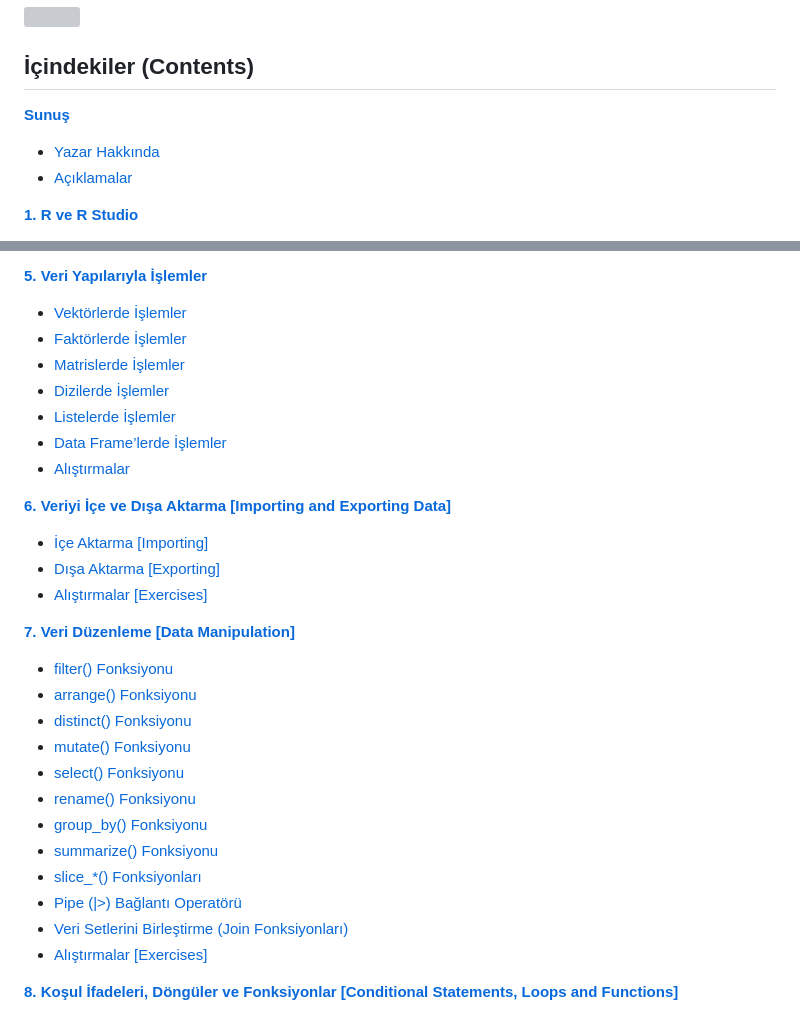
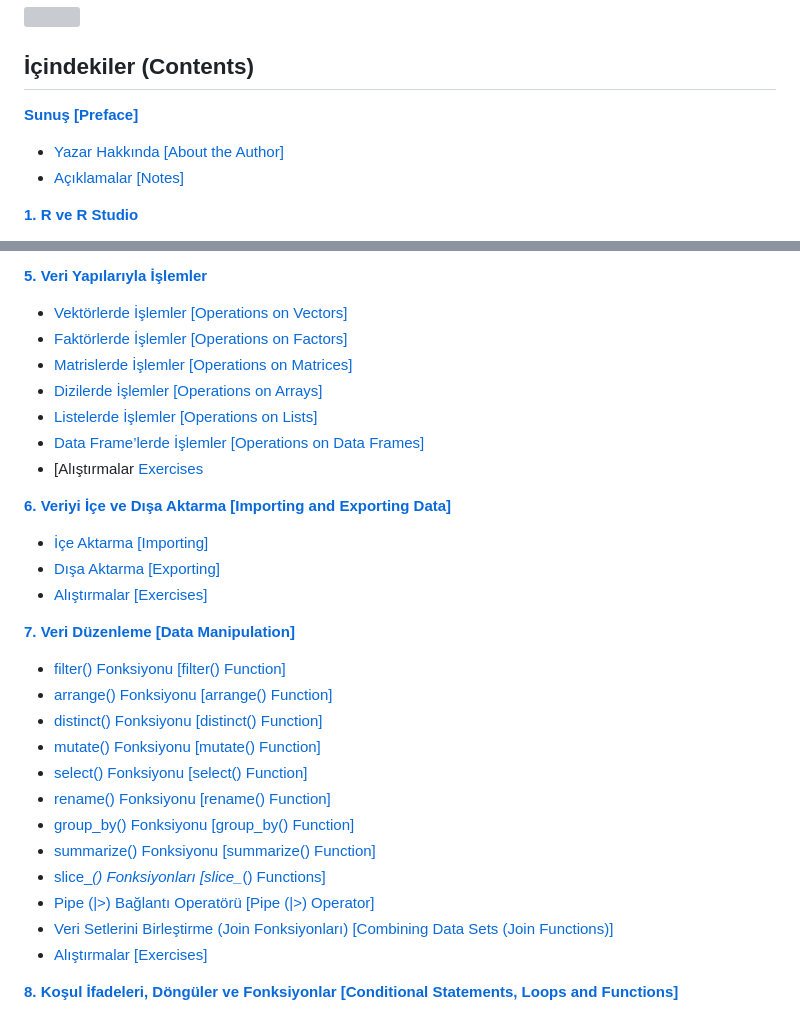
Before and after one commit to gungorMetehan/R-programlama-diline-giris, a Markdown page: README.md, 2 parts joined by grey strips. Drawn GitHub-style; grey boxes are pictures that could not be loaded.

```diff
--- a/README.md
+++ b/README.md
@@ -4,10 +4,10 @@
 
 ## İçindekiler (Contents)
 
-[**Sunuş**](https://kitap.epodder.org/r-programlama-dili/index.html#sunu%C5%9F)
+[**Sunuş [Preface]**](https://kitap.epodder.org/r-programlama-dili/index.html#sunu%C5%9F)
 
-+ [Yazar Hakkında](https://kitap.epodder.org/r-programlama-dili/index.html#yazar-hakk%C4%B1nda)
-+ [Açıklamalar](https://kitap.epodder.org/r-programlama-dili/index.html#a%C3%A7%C4%B1klamalar)
++ [Yazar Hakkında [About the Author]](https://kitap.epodder.org/r-programlama-dili/index.html#yazar-hakk%C4%B1nda)
++ [Açıklamalar [Notes]](https://kitap.epodder.org/r-programlama-dili/index.html#a%C3%A7%C4%B1klamalar)
 
 [**1. R ve R Studio**](https://kitap.epodder.org/r-programlama-dili/01-R-ve-RStudio.html)
 
@@ -37,13 +37,13 @@
 
 [**5. Veri Yapılarıyla İşlemler**](https://kitap.epodder.org/r-programlama-dili/05-Veri-Yapilariyla-Islemler.html)
 
-+ [Vektörlerde İşlemler](https://kitap.epodder.org/r-programlama-dili/05-Veri-Yapilariyla-Islemler.html#vekt%C3%B6rlerde-i%C5%9Flemler)
-+ [Faktörlerde İşlemler](https://kitap.epodder.org/r-programlama-dili/05-Veri-Yapilariyla-Islemler.html#fakt%C3%B6rlerde-i%C5%9Flemler)
-+ [Matrislerde İşlemler](https://kitap.epodder.org/r-programlama-dili/05-Veri-Yapilariyla-Islemler.html#matrislerde-i%C5%9Flemler)
-+ [Dizilerde İşlemler](https://kitap.epodder.org/r-programlama-dili/05-Veri-Yapilariyla-Islemler.html#dizilerde-i%C5%9Flemler)
-+ [Listelerde İşlemler](https://kitap.epodder.org/r-programlama-dili/05-Veri-Yapilariyla-Islemler.html#listelerde-i%C5%9Flemler)
-+ [Data Frame’lerde İşlemler](https://kitap.epodder.org/r-programlama-dili/05-Veri-Yapilariyla-Islemler.html#data-framelerde-i%C5%9Flemler)
-+ [Alıştırmalar](https://kitap.epodder.org/r-programlama-dili/05-Veri-Yapilariyla-Islemler.html#al%C4%B1%C5%9Ft%C4%B1rmalar-2)
++ [Vektörlerde İşlemler [Operations on Vectors]](https://kitap.epodder.org/r-programlama-dili/05-Veri-Yapilariyla-Islemler.html#vekt%C3%B6rlerde-i%C5%9Flemler)
++ [Faktörlerde İşlemler [Operations on Factors]](https://kitap.epodder.org/r-programlama-dili/05-Veri-Yapilariyla-Islemler.html#fakt%C3%B6rlerde-i%C5%9Flemler)
++ [Matrislerde İşlemler [Operations on Matrices]](https://kitap.epodder.org/r-programlama-dili/05-Veri-Yapilariyla-Islemler.html#matrislerde-i%C5%9Flemler)
++ [Dizilerde İşlemler [Operations on Arrays]](https://kitap.epodder.org/r-programlama-dili/05-Veri-Yapilariyla-Islemler.html#dizilerde-i%C5%9Flemler)
++ [Listelerde İşlemler [Operations on Lists]](https://kitap.epodder.org/r-programlama-dili/05-Veri-Yapilariyla-Islemler.html#listelerde-i%C5%9Flemler)
++ [Data Frame’lerde İşlemler [Operations on Data Frames]](https://kitap.epodder.org/r-programlama-dili/05-Veri-Yapilariyla-Islemler.html#data-framelerde-i%C5%9Flemler)
++ [Alıştırmalar [Exercises](https://kitap.epodder.org/r-programlama-dili/05-Veri-Yapilariyla-Islemler.html#al%C4%B1%C5%9Ft%C4%B1rmalar-2)
 
 [**6. Veriyi İçe ve Dışa Aktarma [Importing and Exporting Data]**](https://kitap.epodder.org/r-programlama-dili/06-Veriyi-Ice-Disa-Aktarma.html)
 
@@ -53,17 +53,17 @@
 
 [**7. Veri Düzenleme [Data Manipulation]**](https://kitap.epodder.org/r-programlama-dili/07-Veri-Duzenleme.html)
 
-+ [filter() Fonksiyonu](https://kitap.epodder.org/r-programlama-dili/07-Veri-Duzenleme.html#filter-fonksiyonu)
-+ [arrange() Fonksiyonu](https://kitap.epodder.org/r-programlama-dili/07-Veri-Duzenleme.html#arrange-fonksiyonu)
-+ [distinct() Fonksiyonu](https://kitap.epodder.org/r-programlama-dili/07-Veri-Duzenleme.html#distinct-fonksiyonu)
-+ [mutate() Fonksiyonu](https://kitap.epodder.org/r-programlama-dili/07-Veri-Duzenleme.html#mutate-fonksiyonu)
-+ [select() Fonksiyonu](https://kitap.epodder.org/r-programlama-dili/07-Veri-Duzenleme.html#select-fonksiyonu)
-+ [rename() Fonksiyonu](https://kitap.epodder.org/r-programlama-dili/07-Veri-Duzenleme.html#rename-fonksiyonu)
-+ [group_by() Fonksiyonu](https://kitap.epodder.org/r-programlama-dili/07-Veri-Duzenleme.html#group_by-fonksiyonu)
-+ [summarize() Fonksiyonu](https://kitap.epodder.org/r-programlama-dili/07-Veri-Duzenleme.html#summarize-fonksiyonu)
-+ [slice_*() Fonksiyonları](https://kitap.epodder.org/r-programlama-dili/07-Veri-Duzenleme.html#slice_-fonksiyonlar%C4%B1)
-+ [Pipe (|>) Bağlantı Operatörü](https://kitap.epodder.org/r-programlama-dili/07-Veri-Duzenleme.html#pipe-ba%C4%9Flant%C4%B1-operat%C3%B6r%C3%BC)
-+ [Veri Setlerini Birleştirme (Join Fonksiyonları)](https://kitap.epodder.org/r-programlama-dili/07-Veri-Duzenleme.html#veri-setlerini-birle%C5%9Ftirme-join-fonksiyonlar%C4%B1)
++ [filter() Fonksiyonu [filter() Function]](https://kitap.epodder.org/r-programlama-dili/07-Veri-Duzenleme.html#filter-fonksiyonu)
++ [arrange() Fonksiyonu [arrange() Function]](https://kitap.epodder.org/r-programlama-dili/07-Veri-Duzenleme.html#arrange-fonksiyonu)
++ [distinct() Fonksiyonu [distinct() Function]](https://kitap.epodder.org/r-programlama-dili/07-Veri-Duzenleme.html#distinct-fonksiyonu)
++ [mutate() Fonksiyonu [mutate() Function]](https://kitap.epodder.org/r-programlama-dili/07-Veri-Duzenleme.html#mutate-fonksiyonu)
++ [select() Fonksiyonu [select() Function]](https://kitap.epodder.org/r-programlama-dili/07-Veri-Duzenleme.html#select-fonksiyonu)
++ [rename() Fonksiyonu [rename() Function]](https://kitap.epodder.org/r-programlama-dili/07-Veri-Duzenleme.html#rename-fonksiyonu)
++ [group_by() Fonksiyonu [group_by() Function]](https://kitap.epodder.org/r-programlama-dili/07-Veri-Duzenleme.html#group_by-fonksiyonu)
++ [summarize() Fonksiyonu [summarize() Function]](https://kitap.epodder.org/r-programlama-dili/07-Veri-Duzenleme.html#summarize-fonksiyonu)
++ [slice_*() Fonksiyonları [slice_*() Functions]](https://kitap.epodder.org/r-programlama-dili/07-Veri-Duzenleme.html#slice_-fonksiyonlar%C4%B1)
++ [Pipe (|>) Bağlantı Operatörü [Pipe (|>) Operator]](https://kitap.epodder.org/r-programlama-dili/07-Veri-Duzenleme.html#pipe-ba%C4%9Flant%C4%B1-operat%C3%B6r%C3%BC)
++ [Veri Setlerini Birleştirme (Join Fonksiyonları) [Combining Data Sets (Join Functions)]](https://kitap.epodder.org/r-programlama-dili/07-Veri-Duzenleme.html#veri-setlerini-birle%C5%9Ftirme-join-fonksiyonlar%C4%B1)
 + [Alıştırmalar [Exercises]](https://kitap.epodder.org/r-programlama-dili/07-Veri-Duzenleme.html#al%C4%B1%C5%9Ft%C4%B1rmalar-4)
 
 [**8. Koşul İfadeleri, Döngüler ve Fonksiyonlar [Conditional Statements, Loops and Functions]**](https://kitap.epodder.org/r-programlama-dili/08-Kosul-Ifadeleri-Donguler-Fonksiyonlar.html)
```
